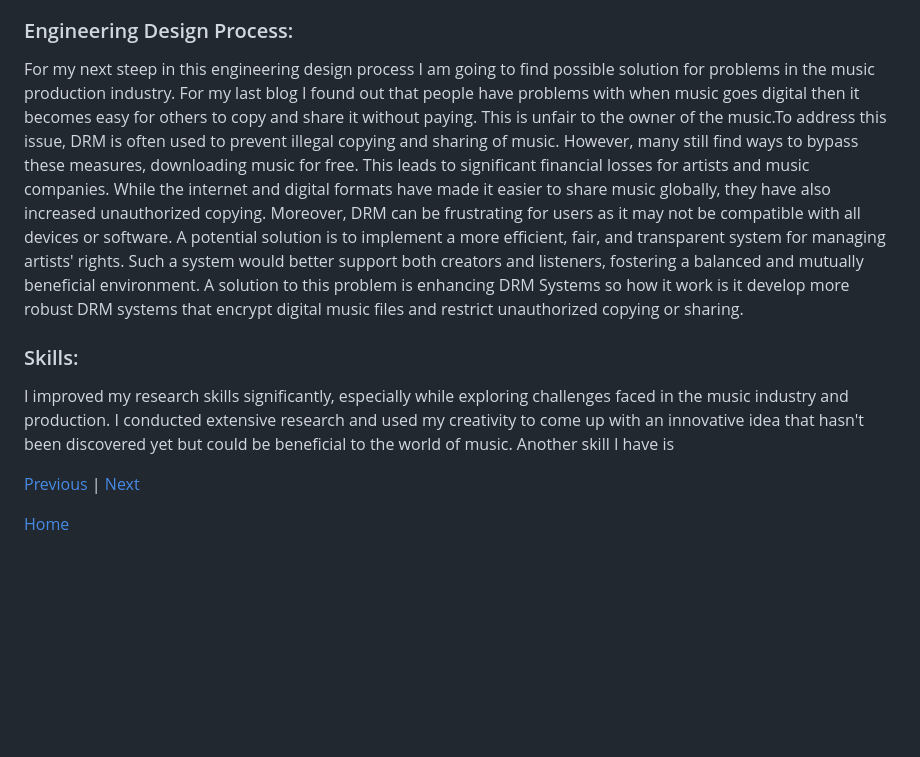
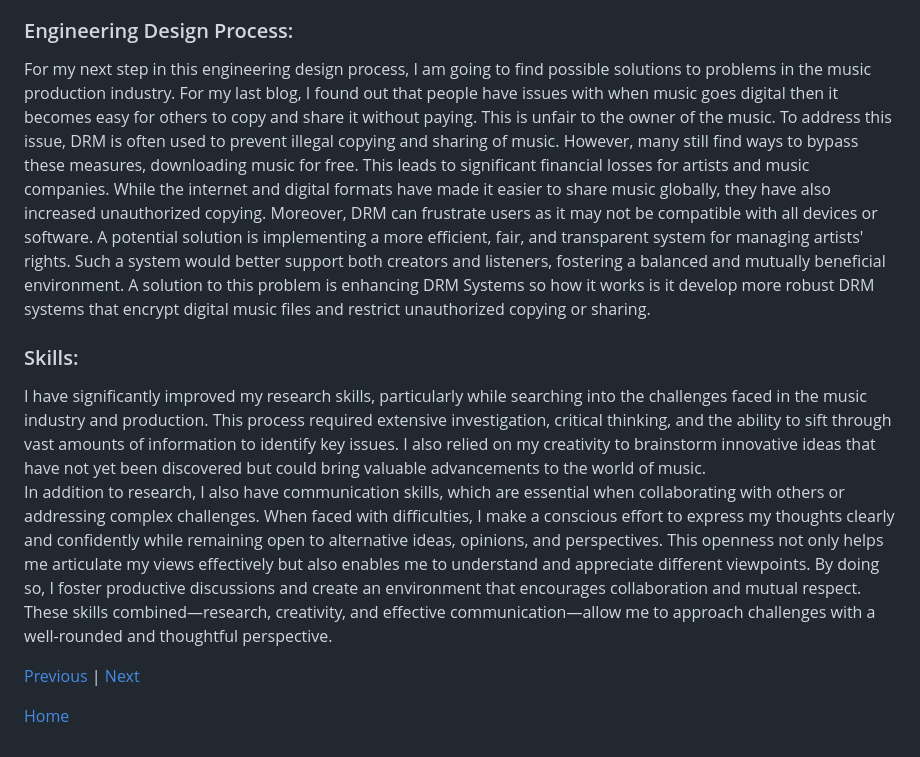
Before and after one commit to winniec9153/sep10-freedom-project, a Markdown page: blog/entry03.md, the part around the change. GitHub-like rendering; blank space fills up the shorter version.

```diff
--- a/blog/entry03.md
+++ b/blog/entry03.md
@@ -9,10 +9,10 @@ We can do this by having a brain connected computer to pick up brain signals to
 My topic Is Music so I did a FreedomProject Content of my topic to get ready to plan out for our website. We had to do Part A which is about tech invention about our topic. My topic is Music so i did research on Hardware and software technolgy related to music and I organized my software list through popularity. From 1 to be most well-known and the bottom is the least known among people. For hardware I organized it thorugh when the invention was first released. With the instrument being the oldest and the Hologram Microcosm being the most recent. For part B I had to think about music innovations that can be used in the music industry. I am doing this by using my creativity to think of one and brainstorming for future innovations related to Music.
 
 ### Engineering Design Process:
-For my next steep in this engineering design process I am going to find possible solution for problems in the music production industry. For my last blog I found out that people have problems with when music goes digital then it becomes easy for others to copy and share it without paying. This is unfair to the owner of the music.To address this issue, DRM is often used to prevent illegal copying and sharing of music. However, many still find ways to bypass these measures, downloading music for free. This leads to significant financial losses for artists and music companies. While the internet and digital formats have made it easier to share music globally, they have also increased unauthorized copying. Moreover, DRM can be frustrating for users as it may not be compatible with all devices or software. A potential solution is to implement a more efficient, fair, and transparent system for managing artists' rights. Such a system would better support both creators and listeners, fostering a balanced and mutually beneficial environment. A solution to this problem is enhancing DRM Systems so how it work is it develop more robust DRM systems that encrypt digital music files and restrict unauthorized copying or sharing.
+For my next step in this engineering design process, I am going to find possible solutions to problems in the music production industry. For my last blog, I found out that people have issues with when music goes digital then it becomes easy for others to copy and share it without paying. This is unfair to the owner of the music. To address this issue, DRM is often used to prevent illegal copying and sharing of music. However, many still find ways to bypass these measures, downloading music for free. This leads to significant financial losses for artists and music companies. While the internet and digital formats have made it easier to share music globally, they have also increased unauthorized copying. Moreover, DRM can frustrate users as it may not be compatible with all devices or software. A potential solution is implementing a more efficient, fair, and transparent system for managing artists' rights. Such a system would better support both creators and listeners, fostering a balanced and mutually beneficial environment. A solution to this problem is enhancing DRM Systems so how it works is it develop more robust DRM systems that encrypt digital music files and restrict unauthorized copying or sharing.
 ### Skills:
-I improved my research skills significantly, especially while exploring challenges faced in the music industry and production. I conducted extensive research and used my creativity to come up with an innovative idea that hasn't been discovered yet but could be beneficial to the world of music. Another skill I  have is
-
+I have significantly improved my research skills, particularly while searching into the challenges faced in the music industry and production. This process required extensive investigation, critical thinking, and the ability to sift through vast amounts of information to identify key issues. I also relied on my creativity to brainstorm innovative ideas that have not yet been discovered but could bring valuable advancements to the world of music.
+In addition to research, I also have communication skills, which are essential when collaborating with others or addressing complex challenges. When faced with difficulties, I make a conscious effort to express my thoughts clearly and confidently while remaining open to alternative ideas, opinions, and perspectives. This openness not only helps me articulate my views effectively but also enables me to understand and appreciate different viewpoints. By doing so, I foster productive discussions and create an environment that encourages collaboration and mutual respect. These skills combined—research, creativity, and effective communication—allow me to approach challenges with a well-rounded and thoughtful perspective.
 
 
 [Previous](entry02.md) | [Next](entry04.md)
```
